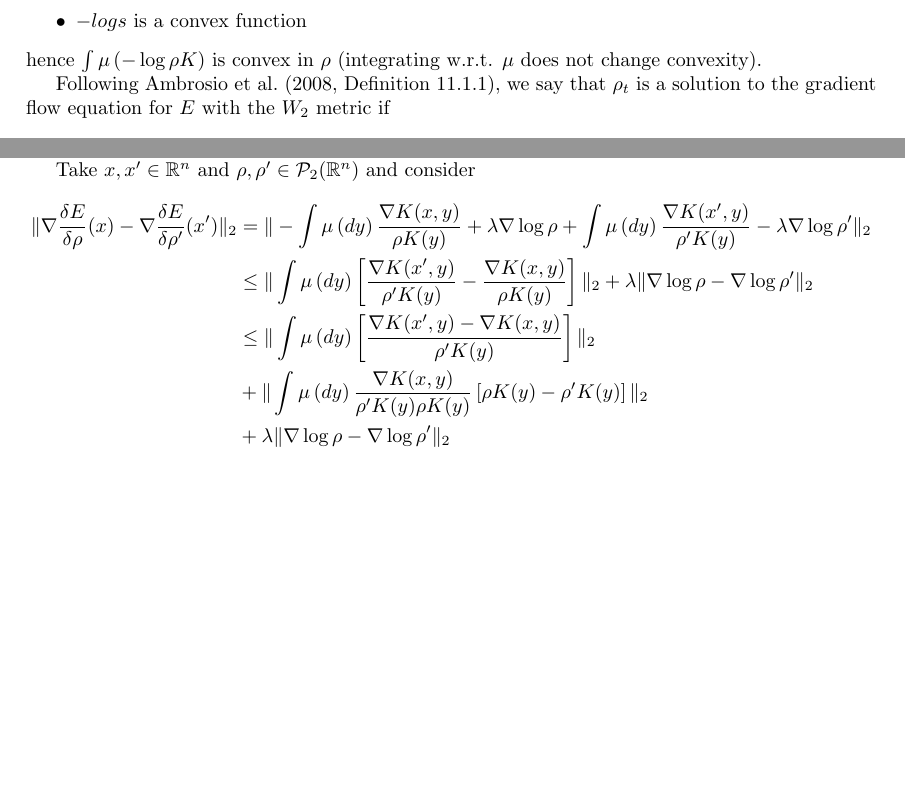
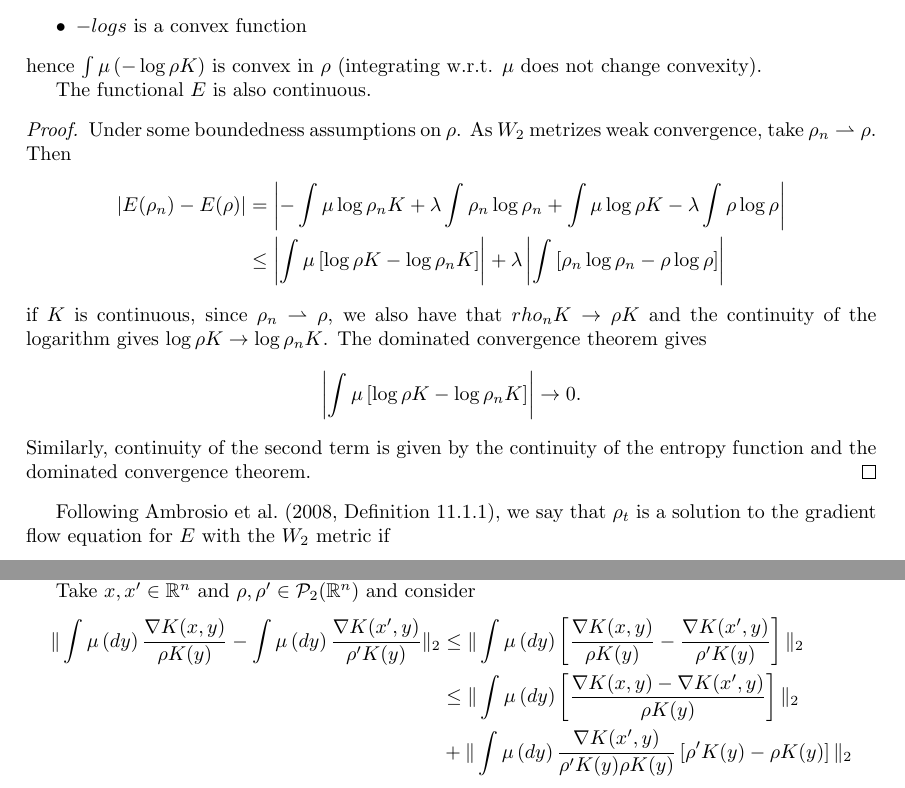
Before and after one commit to FrancescaCrucinio/FE_WGF, a LaTeX document (Notes/wgf.tex): two parts of pages 2 and 4 of 6, joined at a grey line, cut so that both start at the same text, the shorter picture padded with empty space. Compiled offline with pdfLaTeX.

Commit message:
gaps wgf

```diff
--- a/Notes/wgf.tex
+++ b/Notes/wgf.tex
@@ -73,6 +77,21 @@ Regarding the integral $- \int\mu\log\rho K$, we have that
 \item $-log s$ is a convex function
 \end{itemize}
 hence $\int\mu\left( -\log\rho K\right)$ is convex in $\rho$ (integrating w.r.t. $\mu$ does not change convexity).
+
+The functional $E$ is also continuous.
+\begin{proof}
+Under some boundedness assumptions on $\rho$.
+As $W_2$ metrizes weak convergence, take $\rho_n \rightharpoonup \rho$. Then
+\begin{align*}
+\vert E(\rho_n) - E(\rho)\vert &= \left\lvert -\int\mu\log\rho_n K+\lambda\int\rho_n\log\rho_n +\int\mu\log\rho K-\lambda\int\rho\log\rho\right\rvert\\
+&\leq  \left\lvert \int\mu\left[\log\rho K - \log\rho_n K \right]\right\rvert +\lambda\left\lvert\int\left[ \rho_n\log\rho_n -\rho\log\rho\right]\right\rvert
+\end{align*}
+if $K$ is continuous, since $\rho_n \rightharpoonup \rho$, we also have that $rho_n K \rightarrow \rho K$ and the continuity of the logarithm gives $\log\rho K \rightarrow\log\rho_n K$. The dominated convergence theorem gives
+\begin{align*}
+\left\lvert \int\mu\left[\log\rho K - \log\rho_n K \right]\right\rvert \rightarrow 0.
+\end{align*}
+Similarly, continuity of the second term is given by the continuity of the entropy function and the dominated convergence theorem.
+\end{proof}
 
 
 Following \citet[Definition 11.1.1]{ambrosio2008gradient}, we say that $\rho_t$ is a solution to the gradient flow equation for $E$ with the $W_2$ metric if
@@ -206,12 +225,10 @@ where $\testfn$ is 1-Lipschitz continuous \citep[page 112]{santambrogio2017eucli
 
 Take $x, x^\prime\in \real^n$  and $\rho, \rho^\prime \in \mathcal{P}_2(\real^n)$ and consider
 \begin{align*}
-\norm{ \nabla\variation{\rho}(x) - \nabla\variation{\rho^\prime}(x^\prime)}{2} &= \norm{- \int\mu\left(dy\right)\frac{\nabla K(x,y)}{\rho K(y)}+\lambda\nabla\log\rho + \int\mu\left(dy\right)\frac{\nabla K(x^\prime,y)}{\rho^\prime K(y)}-\lambda\nabla\log\rho^\prime}{2}\\
-&\leq \norm{\int\mu\left(dy\right)\left[\frac{\nabla K(x^\prime,y)}{\rho^\prime K(y)}- \frac{\nabla K(x,y)}{\rho K(y)}\right]}{2} +\lambda\norm{\nabla\log\rho - \nabla\log\rho^\prime}{2}\\
-&\leq \norm{\int\mu\left(dy\right)\left[\frac{\nabla K(x^\prime,y) - \nabla K(x,y)}{\rho^\prime K(y)}\right]}{2}\\
-& +\norm{\int\mu\left(dy\right)\frac{\nabla K(x,y)}{\rho^\prime K(y)\rho K(y)}\left[\rho K(y) - \rho^\prime K(y)\right]}{2}
+\norm{ \int\mu\left(dy\right)\frac{\nabla K(x,y)}{\rho K(y)}- \int\mu\left(dy\right)\frac{\nabla K(x^\prime,y)}{\rho^\prime K(y)}}{2} &\leq \norm{\int\mu\left(dy\right)\left[\frac{\nabla K(x,y)}{\rho K(y)}- \frac{\nabla K(x^\prime,y)}{\rho^\prime K(y)}\right]}{2} \\
+&\leq \norm{\int\mu\left(dy\right)\left[\frac{\nabla K(x,y) - \nabla K(x^\prime,y)}{\rho K(y)}\right]}{2}\\
+& +\norm{\int\mu\left(dy\right)\frac{\nabla K(x^\prime,y)}{\rho^\prime K(y)\rho K(y)}\left[\rho^\prime K(y) - \rho K(y)\right]}{2}
 \\
-& +\lambda\norm{\nabla\log\rho - \nabla\log\rho^\prime}{2}\\
 \end{align*}
 The first term is bounded by assuming $\nabla K(x, y)$ is Lipschitz continuous in $x$ uniformly in $y$:
 \begin{align*}
```
Also changed, not shown: Notes/wgf.tex (9 more changed lines), 5 other files.
